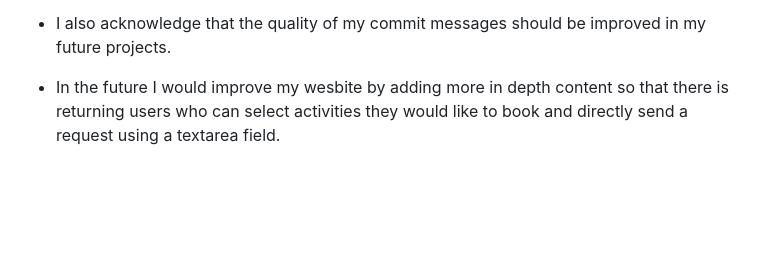
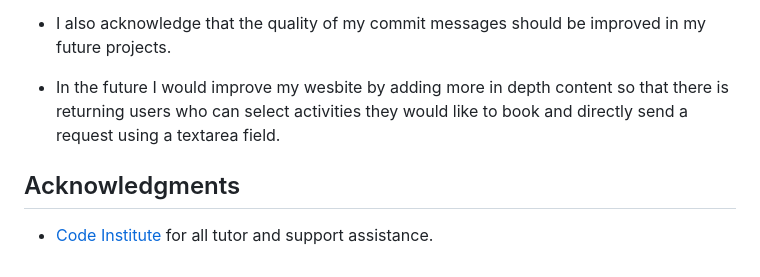
Before and after one commit to riipon1/living-sahara, a Markdown page: README.md, the part around the change. Rendered like a GitHub page; blank space fills up the shorter version.

Commit message:
Last checks on code and read.me file

```diff
--- a/README.md
+++ b/README.md
@@ -192,3 +192,6 @@ Lighthouse was used in the chrome developer tools to test the performance access
 * I also acknowledge that the quality of my commit messages should be improved in my future projects.
 
 * In the future I would improve my wesbite by adding more in depth content so that there is returning users who can select activities they would like to book and directly send a request using a textarea field.
+
+## Acknowledgments
+- [Code Institute](https://codeinstitute.net/) for all tutor and support assistance.
```
